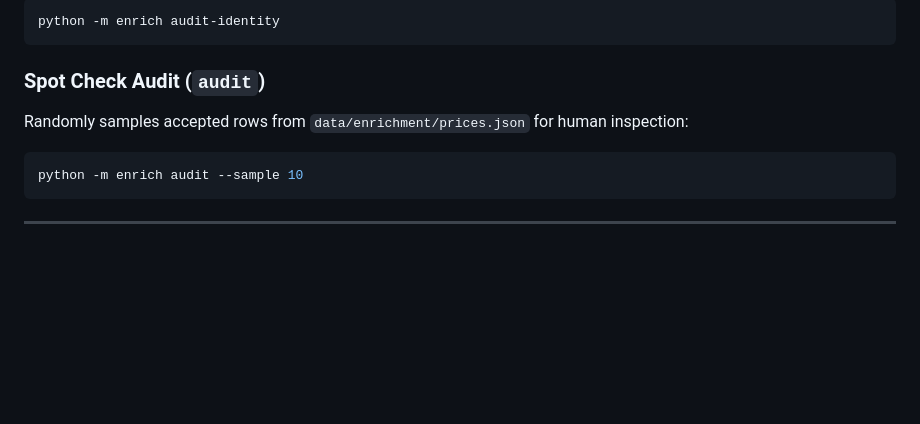
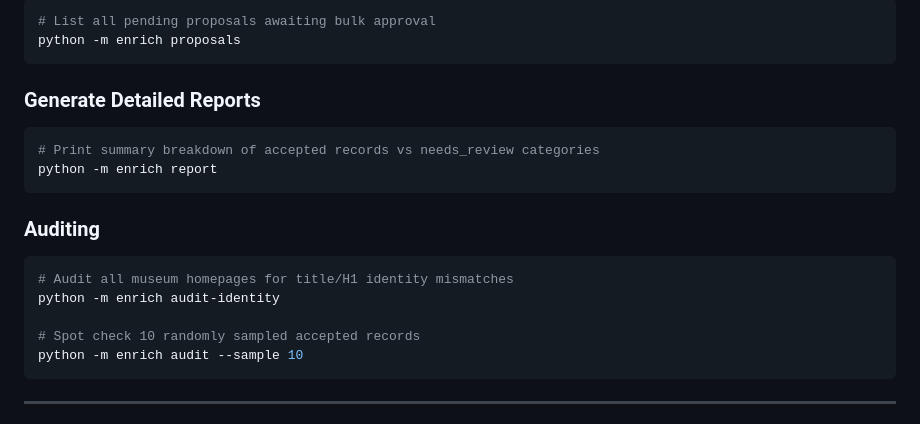
Before and after one commit to viktor-lesyk/Museumwijzer, a Markdown page: docs/enrichment.md, the part around one of its changes. Rendered like a GitHub page; blank space fills up the shorter version.

````diff
--- a/docs/enrichment.md
+++ b/docs/enrichment.md
@@ -145,10 +211,20 @@ Audits all active museum records by fetching each museum's homepage, extracting
 ```bash
-python -m enrich audit-identity
+# List all pending proposals awaiting bulk approval
+python -m enrich proposals
 ```
 
-### Spot Check Audit (`audit`)
-Randomly samples accepted rows from `data/enrichment/prices.json` for human inspection:
+### Generate Detailed Reports
 ```bash
+# Print summary breakdown of accepted records vs needs_review categories
+python -m enrich report
+```
+
+### Auditing
+```bash
+# Audit all museum homepages for title/H1 identity mismatches
+python -m enrich audit-identity
+
+# Spot check 10 randomly sampled accepted records
 python -m enrich audit --sample 10
 ```
 
````
Also changed, not shown: other parts of docs/enrichment.md (+107 -41 lines), docs/data-issues-for-organisers.md (added, +79 -0 lines).
